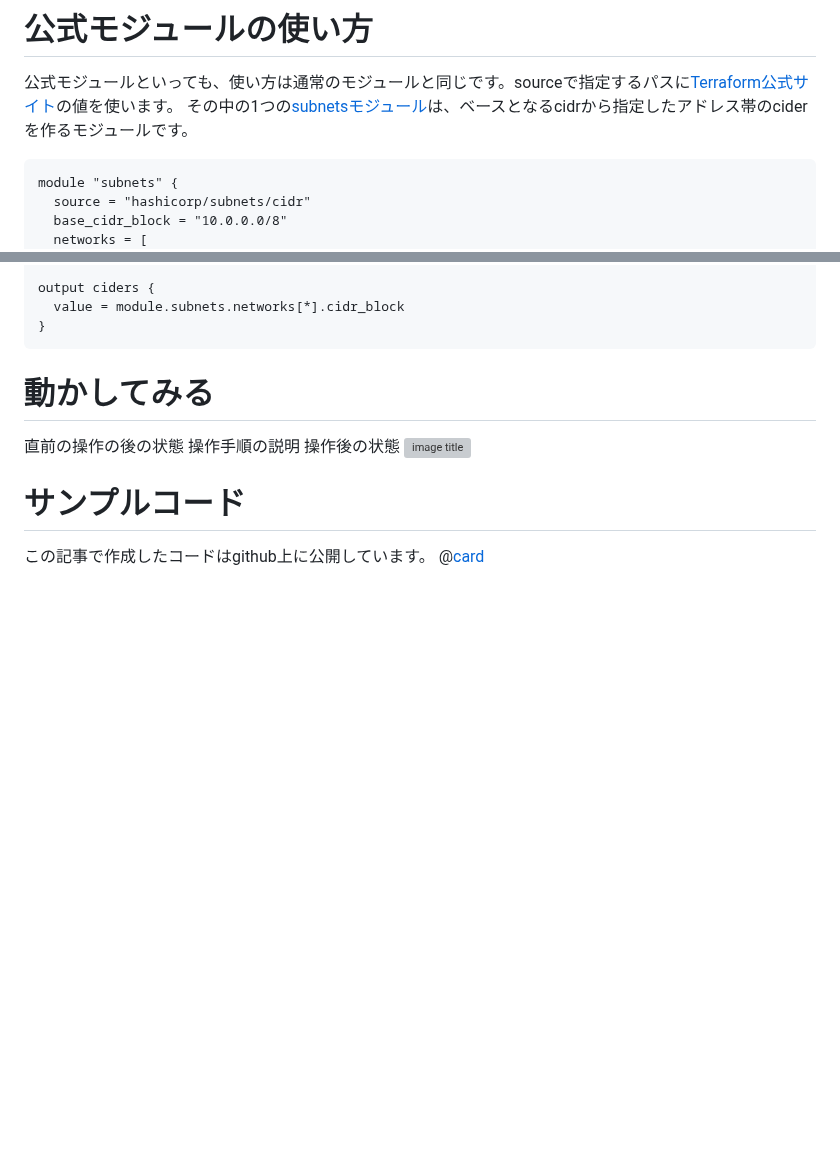
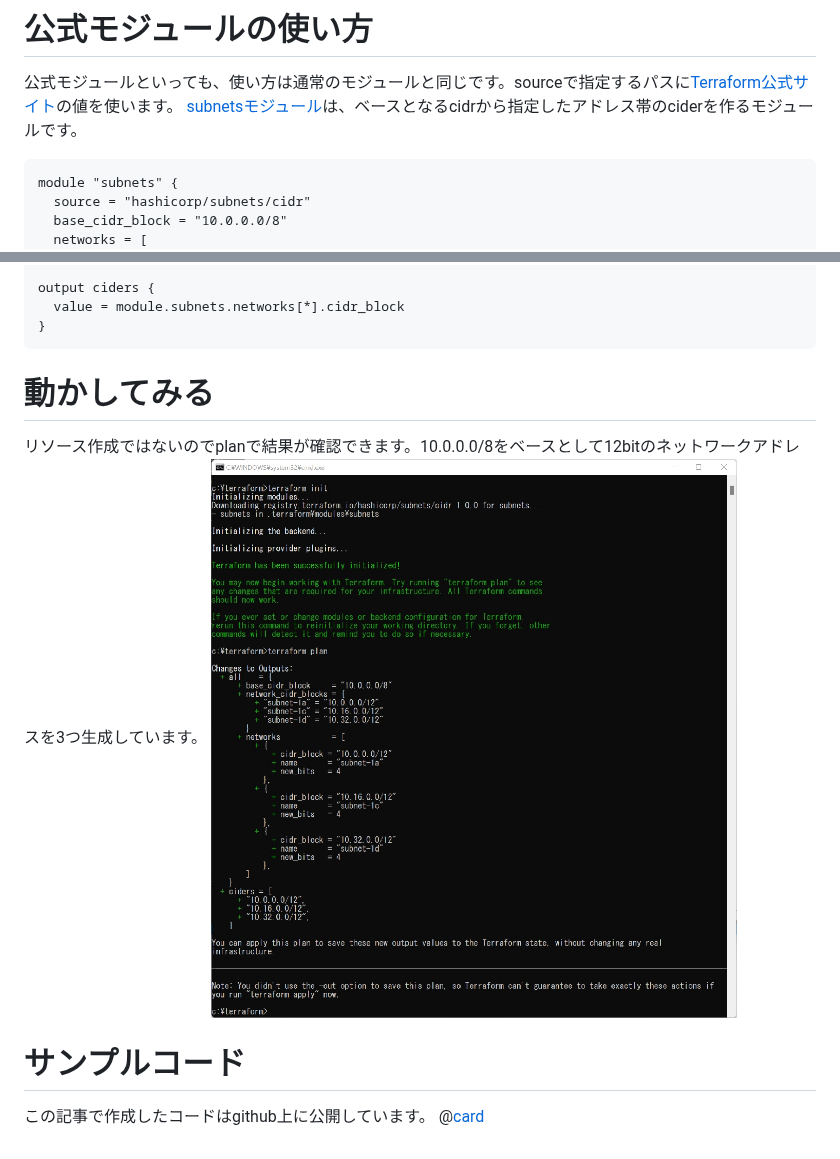
Before and after one commit to sway11466/zenn, a Markdown page: articles/terraform_tips_moduleregistory.md, 2 parts joined by grey strips. GitHub-like rendering; pictures changed too: images/terraform_tips_moduleregistory/terraform_tips_moduleregistory_00.jpg (added); blank space fills up the shorter version; grey boxes are pictures that could not be loaded.

Commit message:
[preview] terraform_tips_moduleregistory.

````diff
--- a/articles/terraform_tips_moduleregistory.md
+++ b/articles/terraform_tips_moduleregistory.md
@@ -14,7 +14,7 @@ Terraformのモジュール機能を活用した様々なモジュールが[Terr
 
 # 公式モジュールの使い方
 公式モジュールといっても、使い方は通常のモジュールと同じです。sourceで指定するパスに[Terraform公式サイト](https://registry.terraform.io/browse/modules)の値を使います。
-その中の1つの[subnetsモジュール](https://registry.terraform.io/modules/hashicorp/subnets/cidr/latest)は、ベースとなるcidrから指定したアドレス帯のciderを作るモジュールです。
+[subnetsモジュール](https://registry.terraform.io/modules/hashicorp/subnets/cidr/latest)は、ベースとなるcidrから指定したアドレス帯のciderを作るモジュールです。
 ```hcl
 module "subnets" {
   source = "hashicorp/subnets/cidr"
@@ -36,10 +36,8 @@ output ciders {
 ```
 
 # 動かしてみる
-直前の操作の後の状態
-操作手順の説明
-操作後の状態
-![image title](/images/[article_title]/[article_title]_tutorial_00.jpg)
+リソース作成ではないのでplanで結果が確認できます。10.0.0.0/8をベースとして12bitのネットワークアドレスを3つ生成しています。
+![run sample](/images/terraform_tips_moduleregistory/terraform_tips_moduleregistory_00.jpg)
 
 # サンプルコード
 この記事で作成したコードはgithub上に公開しています。
````
Also changed, not shown: other parts of articles/terraform_tips_moduleregistory.md (+1 -1 lines), 1 other file.
